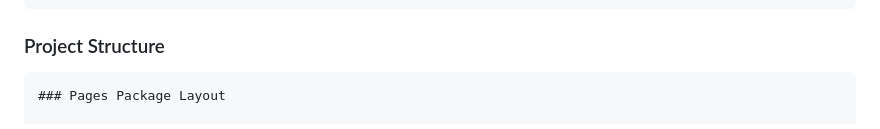
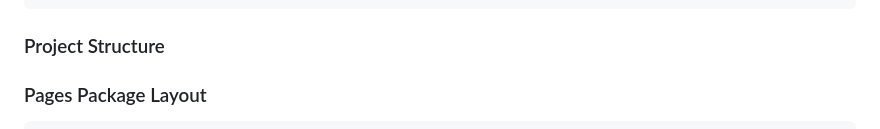
Before and after one commit to Nisha8817/CapstoneProject, a Markdown page: README.md, the part around the change. Drawn GitHub-style.

````diff
--- a/README.md
+++ b/README.md
@@ -82,9 +82,9 @@ DemoShop_Cucumber
 
 
 ### Project Structure
+
+### Pages Package Layout
 ```
-### Pages Package Layout
-
 The framework structure isolates UI interactions through the following Page Object Model (POM) classes:
 * AccountPage.java — Manages user profiles, addresses, and order history.
 * CartPage.java — Handles quantities, coupon codes, and transitions to checkout.
````
